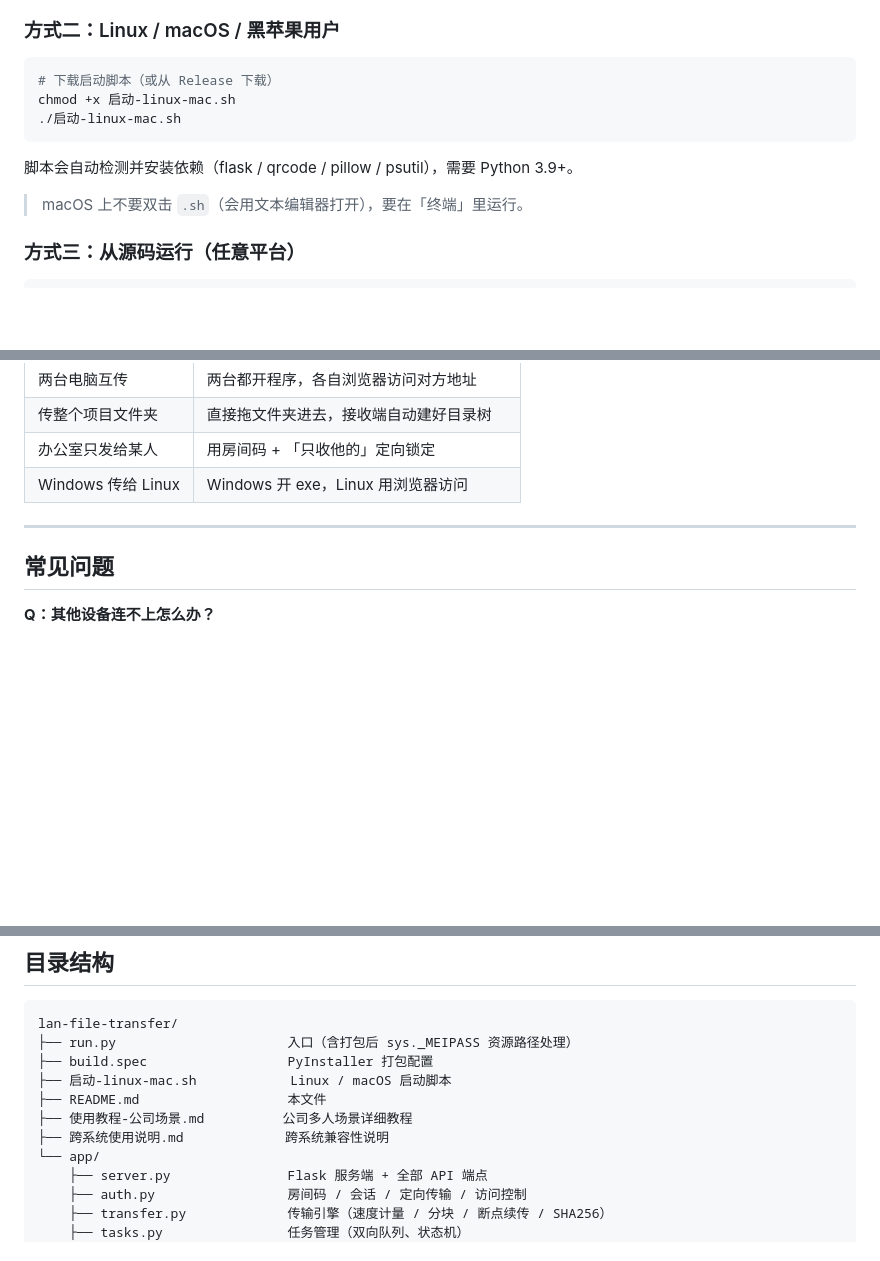
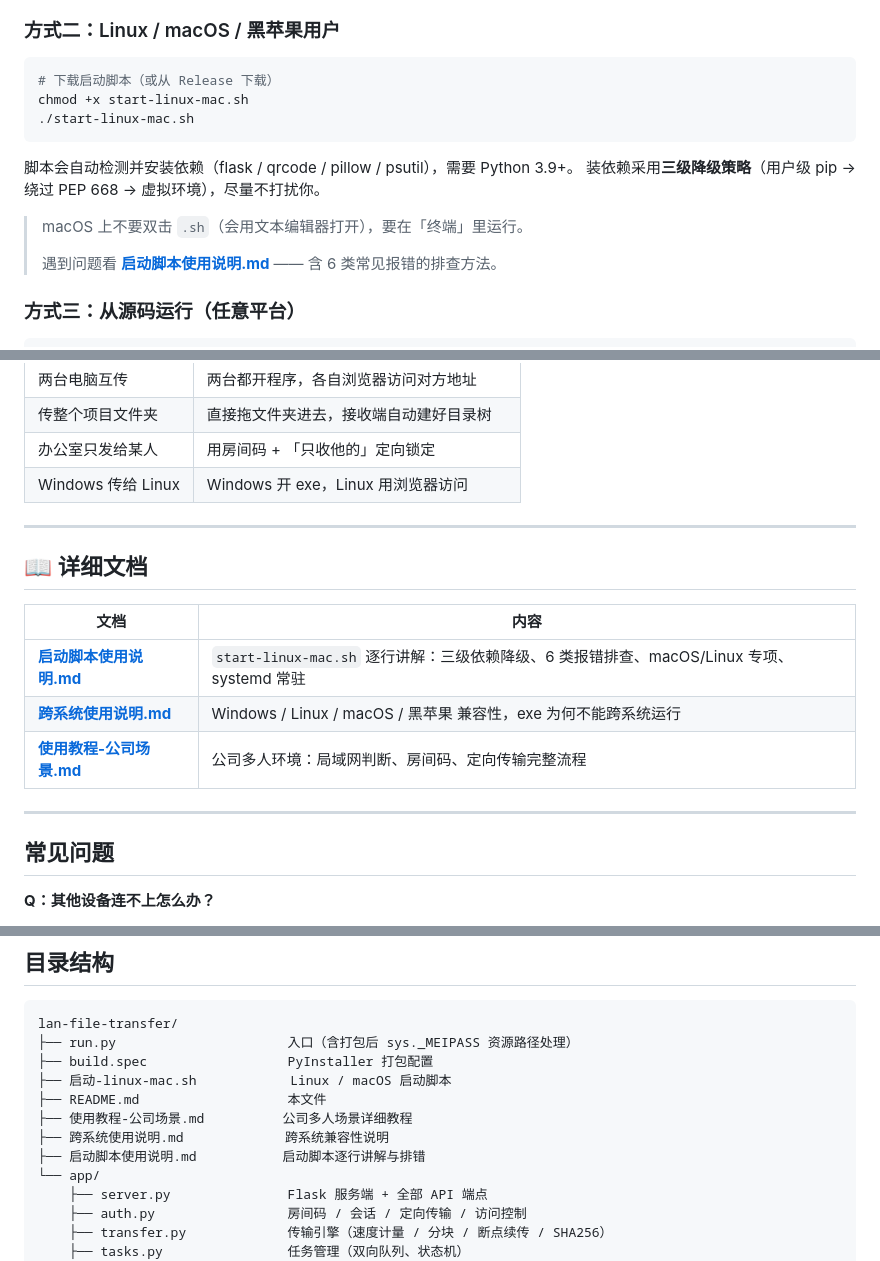
Before and after one commit to chenzhuanxin/lan-file-transfer, a Markdown page: README.md, 3 parts joined by grey strips. Drawn GitHub-style; blank space fills up the shorter version.

Commit message:
docs: README 增加详细文档索引与启动脚本链接

````diff
--- a/README.md
+++ b/README.md
@@ -86,13 +86,16 @@
 
 ```bash
 # 下载启动脚本（或从 Release 下载）
-chmod +x 启动-linux-mac.sh
-./启动-linux-mac.sh
+chmod +x start-linux-mac.sh
+./start-linux-mac.sh
 ```
 
 脚本会自动检测并安装依赖（flask / qrcode / pillow / psutil），需要 Python 3.9+。
+装依赖采用**三级降级策略**（用户级 pip → 绕过 PEP 668 → 虚拟环境），尽量不打扰你。
 
 > macOS 上不要双击 `.sh`（会用文本编辑器打开），要在「终端」里运行。
+>
+> 遇到问题看 [**启动脚本使用说明.md**](启动脚本使用说明.md) —— 含 6 类常见报错的排查方法。
 
 ### 方式三：从源码运行（任意平台）
 
@@ -210,6 +213,16 @@ python run.py
 
 ---
 
+## 📖 详细文档
+
+| 文档 | 内容 |
+|---|---|
+| [**启动脚本使用说明.md**](启动脚本使用说明.md) | `start-linux-mac.sh` 逐行讲解：三级依赖降级、6 类报错排查、macOS/Linux 专项、systemd 常驻 |
+| [**跨系统使用说明.md**](跨系统使用说明.md) | Windows / Linux / macOS / 黑苹果 兼容性，exe 为何不能跨系统运行 |
+| [**使用教程-公司场景.md**](使用教程-公司场景.md) | 公司多人环境：局域网判断、房间码、定向传输完整流程 |
+
+---
+
 ## 常见问题
 
 **Q：其他设备连不上怎么办？**
@@ -315,6 +328,7 @@ lan-file-transfer/
 ├── README.md                   本文件
 ├── 使用教程-公司场景.md          公司多人场景详细教程
 ├── 跨系统使用说明.md             跨系统兼容性说明
+├── 启动脚本使用说明.md           启动脚本逐行讲解与排错
 └── app/
     ├── server.py               Flask 服务端 + 全部 API 端点
     ├── auth.py                 房间码 / 会话 / 定向传输 / 访问控制
````
